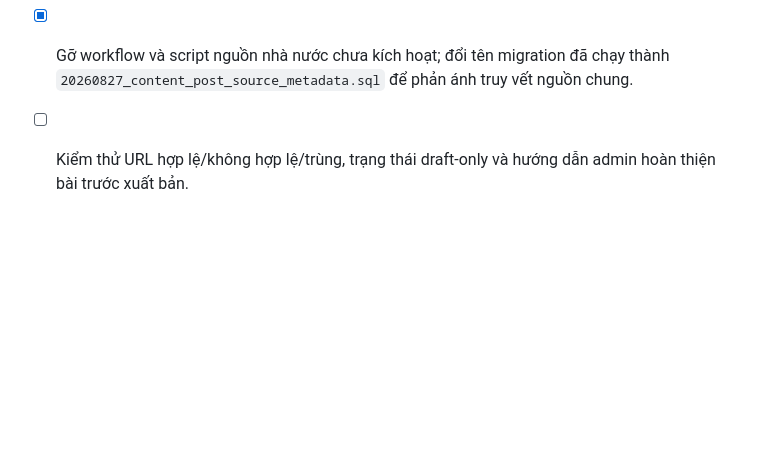
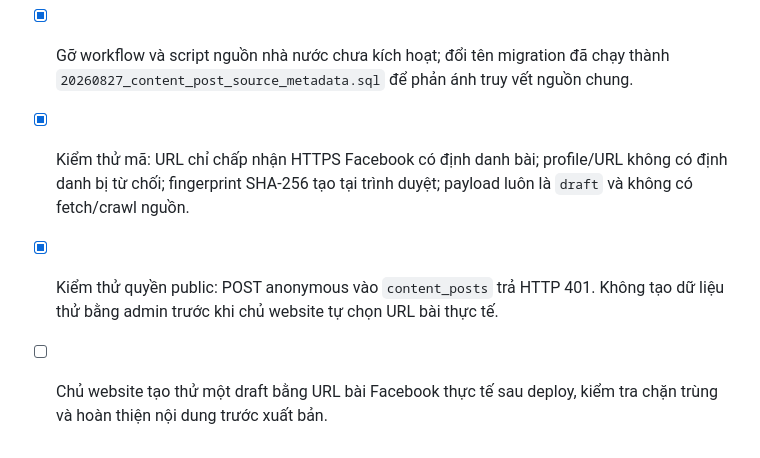
Before and after one commit to tradetolive/giahuyland, a Markdown page: todo.md, the part around the change. Rendered like a GitHub page; blank space fills up the shorter version.

Commit message:
feat: add safe Facebook source draft workflow

```diff
--- a/todo.md
+++ b/todo.md
@@ -82,4 +82,6 @@
 - [x] Thêm biểu mẫu “Tạo bản nháp từ URL Facebook” cho host Facebook hợp lệ và link bài viết cụ thể.
 - [x] Tạo draft chứa URL/tên nguồn, đánh dấu nguồn Facebook và chặn trùng URL mà không tải hoặc sao chép nội dung Facebook.
 - [x] Gỡ workflow và script nguồn nhà nước chưa kích hoạt; đổi tên migration đã chạy thành `20260827_content_post_source_metadata.sql` để phản ánh truy vết nguồn chung.
-- [ ] Kiểm thử URL hợp lệ/không hợp lệ/trùng, trạng thái draft-only và hướng dẫn admin hoàn thiện bài trước xuất bản.
+- [x] Kiểm thử mã: URL chỉ chấp nhận HTTPS Facebook có định danh bài; profile/URL không có định danh bị từ chối; fingerprint SHA-256 tạo tại trình duyệt; payload luôn là `draft` và không có fetch/crawl nguồn.
+- [x] Kiểm thử quyền public: POST anonymous vào `content_posts` trả HTTP 401. Không tạo dữ liệu thử bằng admin trước khi chủ website tự chọn URL bài thực tế.
+- [ ] Chủ website tạo thử một draft bằng URL bài Facebook thực tế sau deploy, kiểm tra chặn trùng và hoàn thiện nội dung trước xuất bản.
```
